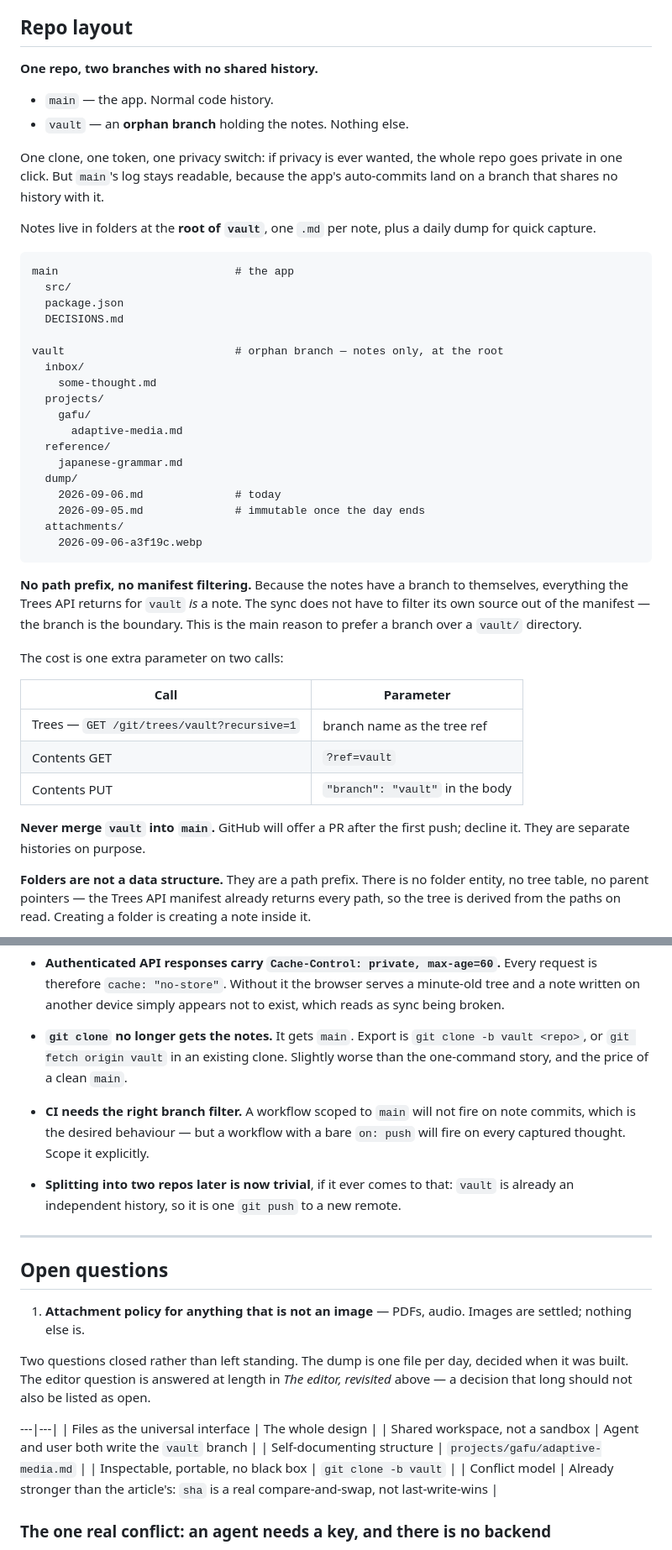
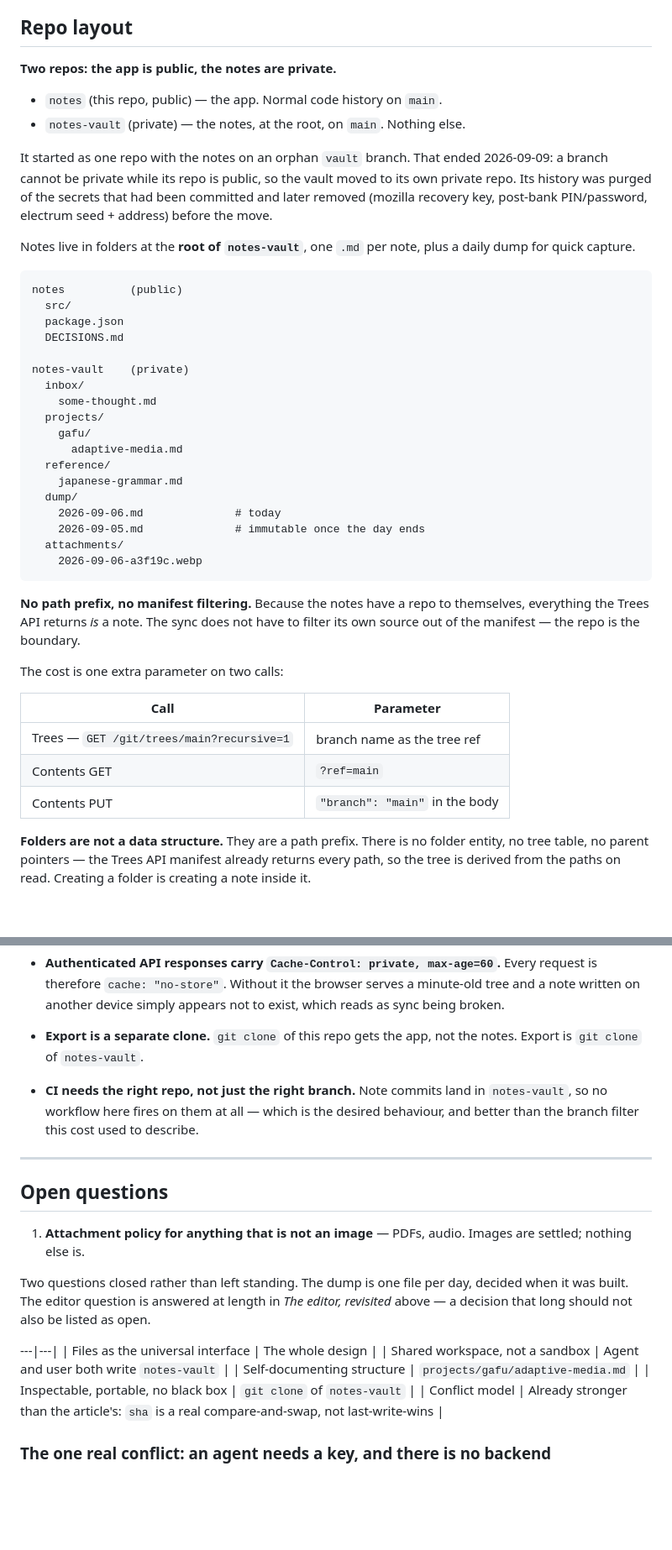
Before and after one commit to garthtrickett/notes, a Markdown page: DECISIONS.md, 2 parts joined by grey strips. Shown at 84% size. Rendered like a GitHub page; blank space fills up the shorter version.

Commit message:
Docs follow the vault to its own private repo The notes now live in notes-vault (private, main) instead of an orphan vault branch. DECISIONS and PLAN referenced the branch in seven places; all updated, with the move and the history purge recorded in Repo layout.

````diff
--- a/DECISIONS.md
+++ b/DECISIONS.md
@@ -144,25 +144,27 @@ without evidence. It gets answered by a thumb, not by argument.
 
 ## Repo layout
 
-**One repo, two branches with no shared history.**
+**Two repos: the app is public, the notes are private.**
 
-- `main` — the app. Normal code history.
-- `vault` — an **orphan branch** holding the notes. Nothing else.
+- `notes` (this repo, public) — the app. Normal code history on `main`.
+- `notes-vault` (private) — the notes, at the root, on `main`. Nothing else.
 
-One clone, one token, one privacy switch: if privacy is ever wanted, the whole
-repo goes private in one click. But `main`'s log stays readable, because the
-app's auto-commits land on a branch that shares no history with it.
+It started as one repo with the notes on an orphan `vault` branch. That ended
+2026-09-09: a branch cannot be private while its repo is public, so the vault
+moved to its own private repo. Its history was purged of the secrets that had
+been committed and later removed (mozilla recovery key, post-bank PIN/password,
+electrum seed + address) before the move.
 
-Notes live in folders at the **root of `vault`**, one `.md` per note, plus a
-daily dump for quick capture.
+Notes live in folders at the **root of `notes-vault`**, one `.md` per note,
+plus a daily dump for quick capture.
 
 ```
-main                           # the app
+notes          (public)
   src/
   package.json
   DECISIONS.md
 
-vault                          # orphan branch — notes only, at the root
+notes-vault    (private)
   inbox/
     some-thought.md
   projects/
@@ -177,21 +179,17 @@ vault                          # orphan branch — notes only, at the root
     2026-09-06-a3f19c.webp
 ```
 
-**No path prefix, no manifest filtering.** Because the notes have a branch to
-themselves, everything the Trees API returns for `vault` *is* a note. The sync
-does not have to filter its own source out of the manifest — the branch is the
-boundary. This is the main reason to prefer a branch over a `vault/` directory.
+**No path prefix, no manifest filtering.** Because the notes have a repo to
+themselves, everything the Trees API returns *is* a note. The sync does not
+have to filter its own source out of the manifest — the repo is the boundary.
 
 The cost is one extra parameter on two calls:
 
 | Call | Parameter |
 |---|---|
-| Trees — `GET /git/trees/vault?recursive=1` | branch name as the tree ref |
-| Contents GET | `?ref=vault` |
-| Contents PUT | `"branch": "vault"` in the body |
-
-**Never merge `vault` into `main`.** GitHub will offer a PR after the first
-push; decline it. They are separate histories on purpose.
+| Trees — `GET /git/trees/main?recursive=1` | branch name as the tree ref |
+| Contents GET | `?ref=main` |
+| Contents PUT | `"branch": "main"` in the body |
 
 **Folders are not a data structure.** They are a path prefix. There is no folder
 entity, no tree table, no parent pointers — the Trees API manifest already
@@ -517,15 +515,11 @@ Stated up front so they aren't surprises later.
   Every request is therefore `cache: "no-store"`. Without it the browser serves
   a minute-old tree and a note written on another device simply appears not to
   exist, which reads as sync being broken.
-- **`git clone` no longer gets the notes.** It gets `main`. Export is
-  `git clone -b vault <repo>`, or `git fetch origin vault` in an existing clone.
-  Slightly worse than the one-command story, and the price of a clean `main`.
-- **CI needs the right branch filter.** A workflow scoped to `main` will not fire
-  on note commits, which is the desired behaviour — but a workflow with a bare
-  `on: push` will fire on every captured thought. Scope it explicitly.
-- **Splitting into two repos later is now trivial**, if it ever comes to that:
-  `vault` is already an independent history, so it is one `git push` to a new
-  remote.
+- **Export is a separate clone.** `git clone` of this repo gets the app, not
+  the notes. Export is `git clone` of `notes-vault`.
+- **CI needs the right repo, not just the right branch.** Note commits land in
+  `notes-vault`, so no workflow here fires on them at all — which is the desired
+  behaviour, and better than the branch filter this cost used to describe.
 
 ---
 
@@ -541,9 +535,9 @@ open.
 
 ---|---|
 | Files as the universal interface | The whole design |
-| Shared workspace, not a sandbox | Agent and user both write the `vault` branch |
+| Shared workspace, not a sandbox | Agent and user both write `notes-vault` |
 | Self-documenting structure | `projects/gafu/adaptive-media.md` |
-| Inspectable, portable, no black box | `git clone -b vault` |
+| Inspectable, portable, no black box | `git clone` of `notes-vault` |
 | Conflict model | Already stronger than the article's: `sha` is a real
 compare-and-swap, not last-write-wins |
 
````
Also changed, not shown: PLAN.md (+5 -5 lines).
